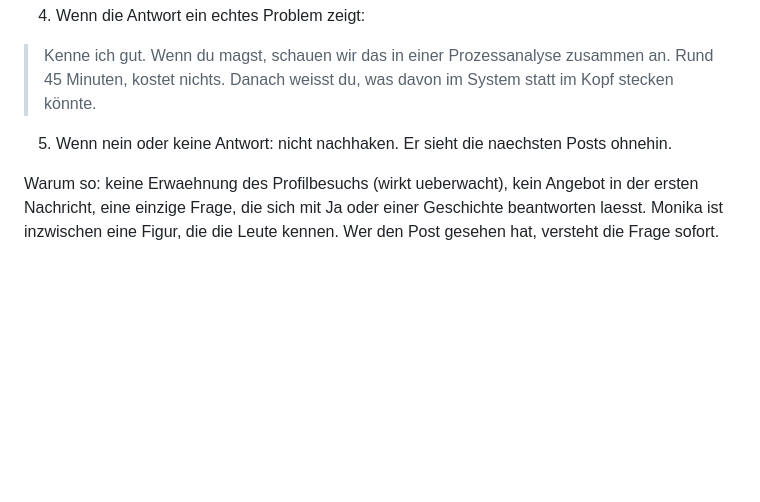
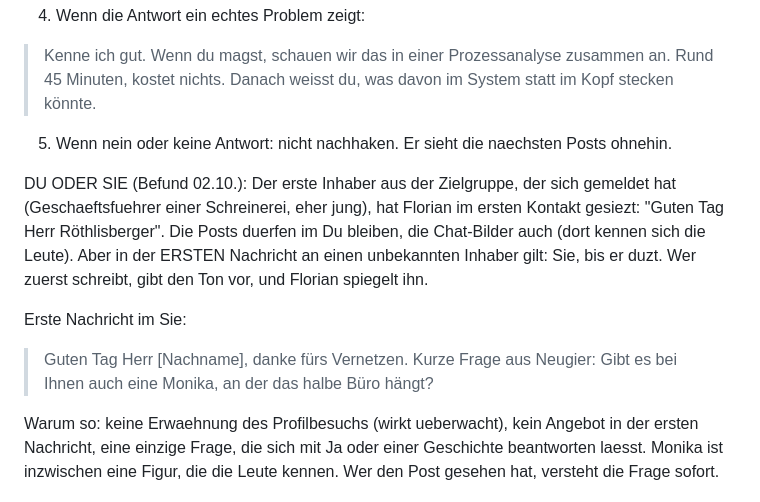
Before and after one commit to Florian1893/Linkedin, a Markdown page: wissen/profil.md, the part around the change. Drawn GitHub-style; blank space fills up the shorter version.

Commit message:
Profil-Nachrichten: im ersten Kontakt Sie, bis der Inhaber duzt
Der Schreiner aus Basel-Land hat Florian gesiezt. Erste Nachricht an
unbekannte Inhaber darum im Sie, danach spiegeln.

Co-Authored-By: Claude Opus 5.5 <noreply@anthropic.com>
Claude-Session: https://claude.ai/code/session_011uqJThEvfyZaZ27wjBcmdt

```diff
--- a/wissen/profil.md
+++ b/wissen/profil.md
@@ -45,6 +45,12 @@ Ablauf:
 
 5. Wenn nein oder keine Antwort: nicht nachhaken. Er sieht die naechsten Posts ohnehin.
 
+DU ODER SIE (Befund 02.10.): Der erste Inhaber aus der Zielgruppe, der sich gemeldet hat (Geschaeftsfuehrer einer Schreinerei, eher jung), hat Florian im ersten Kontakt gesiezt: "Guten Tag Herr Röthlisberger". Die Posts duerfen im Du bleiben, die Chat-Bilder auch (dort kennen sich die Leute). Aber in der ERSTEN Nachricht an einen unbekannten Inhaber gilt: Sie, bis er duzt. Wer zuerst schreibt, gibt den Ton vor, und Florian spiegelt ihn.
+
+Erste Nachricht im Sie:
+
+> Guten Tag Herr [Nachname], danke fürs Vernetzen. Kurze Frage aus Neugier: Gibt es bei Ihnen auch eine Monika, an der das halbe Büro hängt?
+
 Warum so: keine Erwaehnung des Profilbesuchs (wirkt ueberwacht), kein Angebot in der ersten Nachricht, eine einzige Frage, die sich mit Ja oder einer Geschichte beantworten laesst. Monika ist inzwischen eine Figur, die die Leute kennen. Wer den Post gesehen hat, versteht die Frage sofort.
 
 ## Kennzahlen, die ab jetzt zaehlen
```
